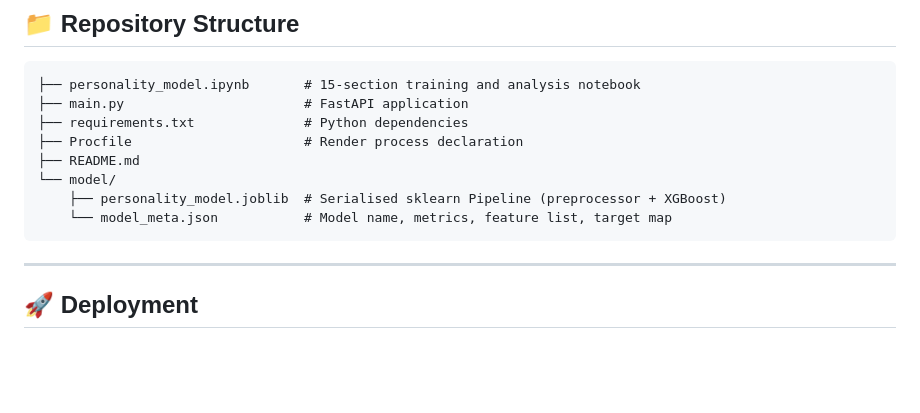
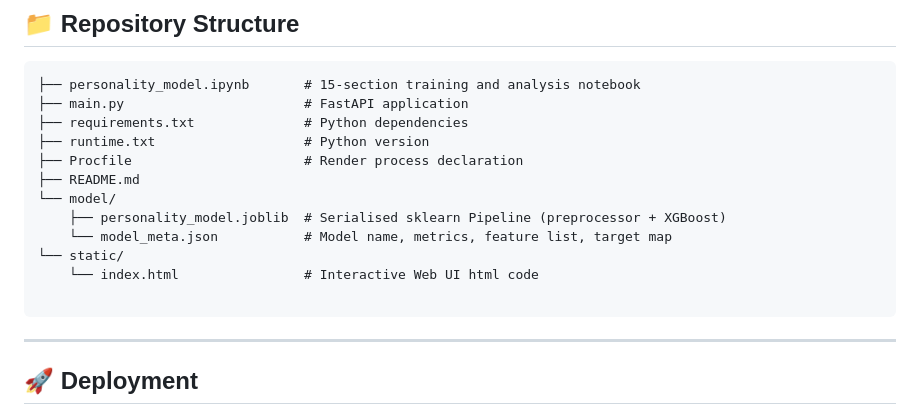
Before and after one commit to asmitha-balasooriya/personality-prediction-api, a Markdown page: README.md, the part around the change. GitHub-like rendering; blank space fills up the shorter version.

Commit message:
Update README.md
Changed the Readme file to add the proper repo structure

````diff
--- a/README.md
+++ b/README.md
@@ -160,11 +160,15 @@ curl -X POST "https://YOUR-APP-NAME.onrender.com/predict" \
 ├── personality_model.ipynb       # 15-section training and analysis notebook
 ├── main.py                       # FastAPI application
 ├── requirements.txt              # Python dependencies
+├── runtime.txt                   # Python version
 ├── Procfile                      # Render process declaration
 ├── README.md
 └── model/
     ├── personality_model.joblib  # Serialised sklearn Pipeline (preprocessor + XGBoost)
     └── model_meta.json           # Model name, metrics, feature list, target map
+└── static/
+    └── index.html                # Interactive Web UI html code
+
 ```
 
 ---
````
